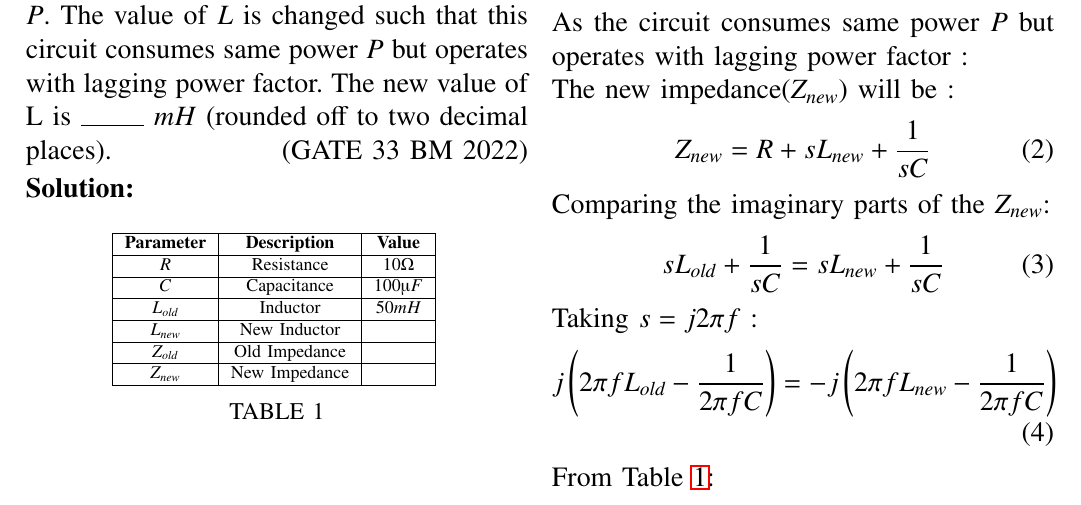
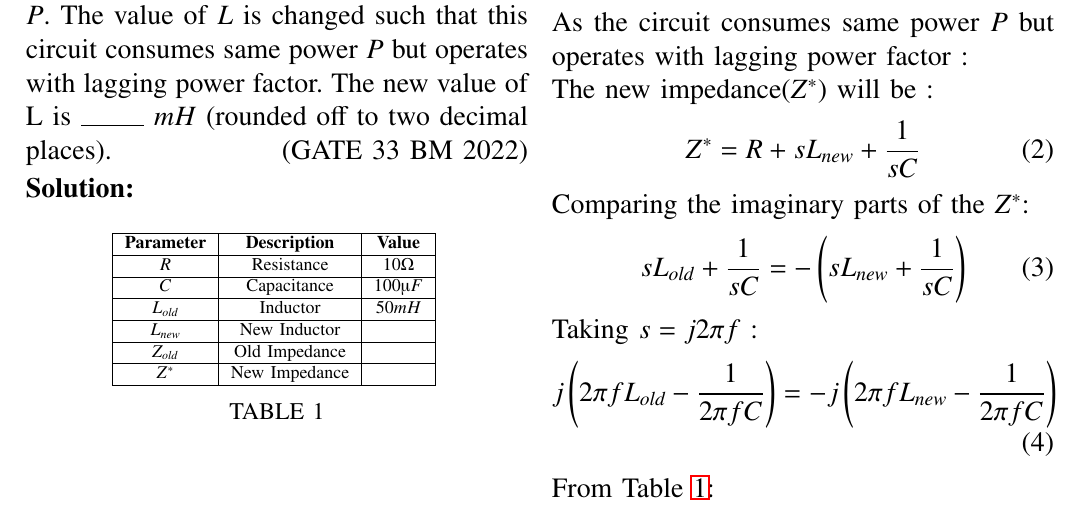
Before and after one commit to dinesh11012/Question-EE1205, a LaTeX paper (assign4/main.tex, which reads assign4/tables/table1.tex): part of the page, cut so that both start at the same text. Compiled offline with pdfLaTeX.

Commit message:
commit updated

```diff
--- a/assign4/main.tex
+++ b/assign4/main.tex
@@ -93,13 +93,13 @@ In $s$ - domain,
   \end{align}
 As the circuit consumes same power $P$ but operates with lagging power factor :
 
-The new impedance($Z_{new}$) will be :
+The new impedance($Z^*$) will be :
 \begin{align}
-    Z_{new} =  R + sL_{new} + \frac{1}{sC}
+    Z^* =  R + sL_{new} + \frac{1}{sC}
 \end{align}
-Comparing the imaginary parts of the $Z_{new}$:
+Comparing the imaginary parts of the $Z^*$:
 \begin{align}
-    sL_{old} + \frac{1}{sC} = sL_{new} + \frac{1}{sC}
+    sL_{old} + \frac{1}{sC} = -\left( sL_{new} + \frac{1}{sC}\right)
     \end{align}
 Taking $s = j2\pi f$ :
 \begin{align}
--- a/assign4/tables/table1.tex
+++ b/assign4/tables/table1.tex
@@ -12,7 +12,7 @@
   \hline
   $Z_{old}$ & Old Impedance & \\
   \hline
-  $Z_{new}$ &New Impedance & \\
+  $Z^*$ &New Impedance & \\
   \hline
 
 \end{tabular}
```
Also changed, not shown: assign4/main.pdf, 1 other file.
